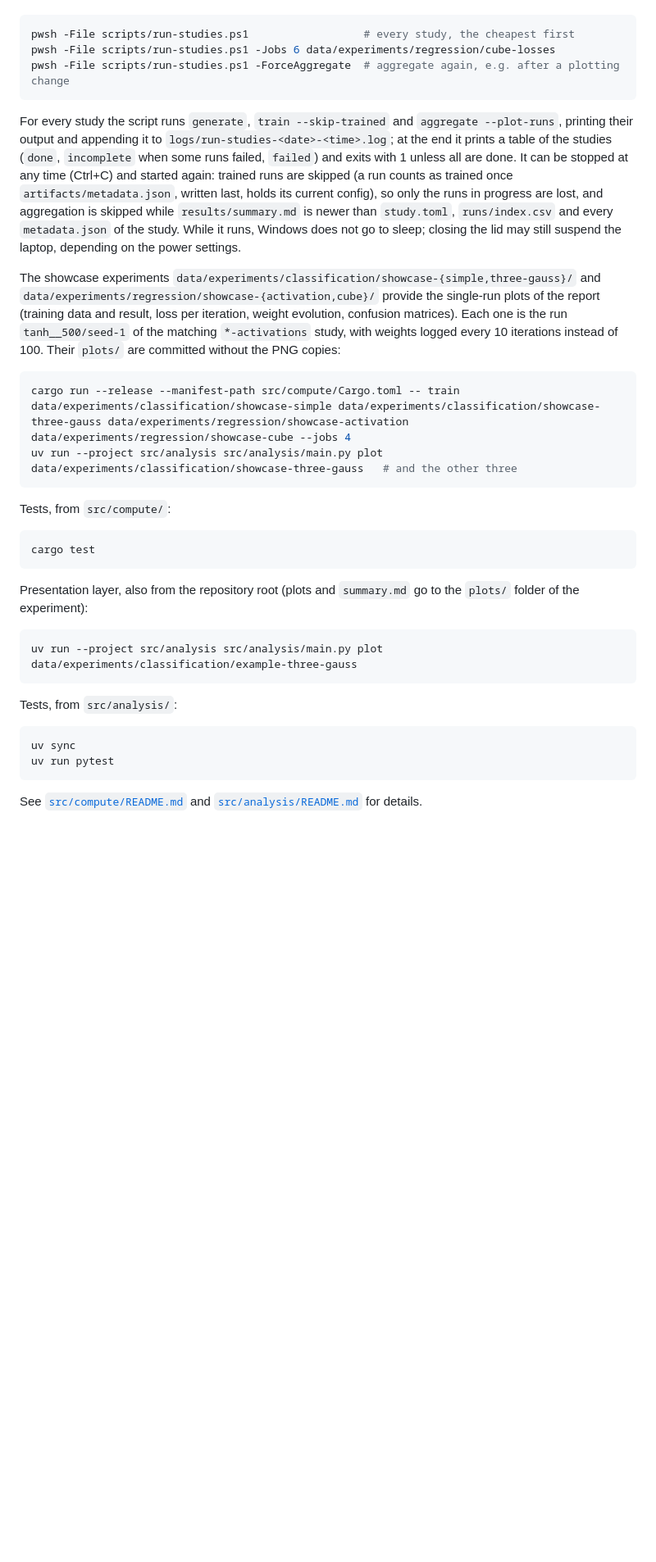
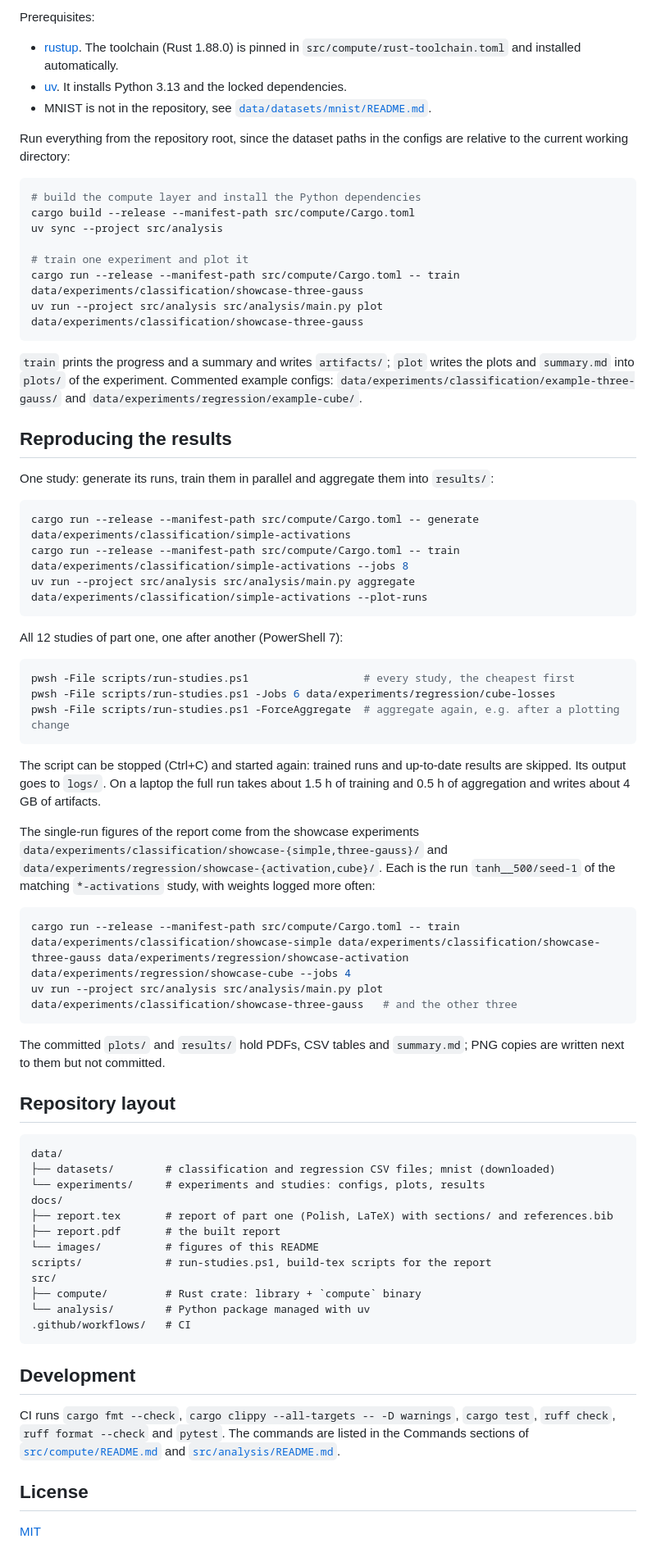
Before and after one commit to adamgracikowski/MlpFromScratch, a Markdown page: README.md, the part around one of its changes. Shown at 82% size. Drawn GitHub-style; blank space fills up the shorter version.

````diff
--- a/README.md
+++ b/README.md
@@ -72,3 +113,34 @@ All studies of part one, one after another (PowerShell 7, from any directory):
+Prerequisites:
+
+- [rustup](https://rustup.rs/). The toolchain (Rust 1.88.0) is pinned in `src/compute/rust-toolchain.toml` and installed automatically.
+- [uv](https://docs.astral.sh/uv/). It installs Python 3.13 and the locked dependencies.
+- MNIST is not in the repository, see [`data/datasets/mnist/README.md`](data/datasets/mnist/README.md).
+
+Run everything from the repository root, since the dataset paths in the configs are relative to the current working directory:
+
+```bash
+# build the compute layer and install the Python dependencies
+cargo build --release --manifest-path src/compute/Cargo.toml
+uv sync --project src/analysis
+
+# train one experiment and plot it
+cargo run --release --manifest-path src/compute/Cargo.toml -- train data/experiments/classification/showcase-three-gauss
+uv run --project src/analysis src/analysis/main.py plot data/experiments/classification/showcase-three-gauss
+```
+
+`train` prints the progress and a summary and writes `artifacts/`; `plot` writes the plots and `summary.md` into `plots/` of the experiment. Commented example configs: `data/experiments/classification/example-three-gauss/` and `data/experiments/regression/example-cube/`.
+
+## Reproducing the results
+
+One study: generate its runs, train them in parallel and aggregate them into `results/`:
+
+```bash
+cargo run --release --manifest-path src/compute/Cargo.toml -- generate data/experiments/classification/simple-activations
+cargo run --release --manifest-path src/compute/Cargo.toml -- train data/experiments/classification/simple-activations --jobs 8
+uv run --project src/analysis src/analysis/main.py aggregate data/experiments/classification/simple-activations --plot-runs
+```
+
+All 12 studies of part one, one after another (PowerShell 7):
 
 ```powershell
 pwsh -File scripts/run-studies.ps1                  # every study, the cheapest first
@@ -76,32 +148,38 @@ pwsh -File scripts/run-studies.ps1 -Jobs 6 data/experiments/regression/cube-loss
 pwsh -File scripts/run-studies.ps1 -ForceAggregate  # aggregate again, e.g. after a plotting change
 ```
 
-For every study the script runs `generate`, `train --skip-trained` and `aggregate --plot-runs`, printing their output and appending it to `logs/run-studies-<date>-<time>.log`; at the end it prints a table of the studies (`done`, `incomplete` when some runs failed, `failed`) and exits with 1 unless all are done. It can be stopped at any time (Ctrl+C) and started again: trained runs are skipped (a run counts as trained once `artifacts/metadata.json`, written last, holds its current config), so only the runs in progress are lost, and aggregation is skipped while `results/summary.md` is newer than `study.toml`, `runs/index.csv` and every `metadata.json` of the study. While it runs, Windows does not go to sleep; closing the lid may still suspend the laptop, depending on the power settings.
+The script can be stopped (Ctrl+C) and started again: trained runs and up-to-date results are skipped. Its output goes to `logs/`. On a laptop the full run takes about 1.5 h of training and 0.5 h of aggregation and writes about 4 GB of artifacts.
 
-The showcase experiments `data/experiments/classification/showcase-{simple,three-gauss}/` and `data/experiments/regression/showcase-{activation,cube}/` provide the single-run plots of the report (training data and result, loss per iteration, weight evolution, confusion matrices). Each one is the run `tanh__500/seed-1` of the matching `*-activations` study, with weights logged every 10 iterations instead of 100. Their `plots/` are committed without the PNG copies:
+The single-run figures of the report come from the showcase experiments `data/experiments/classification/showcase-{simple,three-gauss}/` and `data/experiments/regression/showcase-{activation,cube}/`. Each is the run `tanh__500/seed-1` of the matching `*-activations` study, with weights logged more often:
 
 ```bash
 cargo run --release --manifest-path src/compute/Cargo.toml -- train data/experiments/classification/showcase-simple data/experiments/classification/showcase-three-gauss data/experiments/regression/showcase-activation data/experiments/regression/showcase-cube --jobs 4
 uv run --project src/analysis src/analysis/main.py plot data/experiments/classification/showcase-three-gauss   # and the other three
 ```
 
-Tests, from `src/compute/`:
+The committed `plots/` and `results/` hold PDFs, CSV tables and `summary.md`; PNG copies are written next to them but not committed.
 
-```bash
-cargo test
+## Repository layout
+
+```txt
+data/
+├── datasets/        # classification and regression CSV files; mnist (downloaded)
+└── experiments/     # experiments and studies: configs, plots, results
+docs/
+├── report.tex       # report of part one (Polish, LaTeX) with sections/ and references.bib
+├── report.pdf       # the built report
+└── images/          # figures of this README
+scripts/             # run-studies.ps1, build-tex scripts for the report
+src/
+├── compute/         # Rust crate: library + `compute` binary
+└── analysis/        # Python package managed with uv
+.github/workflows/   # CI
 ```
 
-Presentation layer, also from the repository root (plots and `summary.md` go to the `plots/` folder of the experiment):
+## Development
 
-```bash
-uv run --project src/analysis src/analysis/main.py plot data/experiments/classification/example-three-gauss
-```
+CI runs `cargo fmt --check`, `cargo clippy --all-targets -- -D warnings`, `cargo test`, `ruff check`, `ruff format --check` and `pytest`. The commands are listed in the Commands sections of [`src/compute/README.md`](src/compute/README.md#commands) and [`src/analysis/README.md`](src/analysis/README.md#commands).
 
-Tests, from `src/analysis/`:
+## License
 
-```bash
-uv sync
-uv run pytest
-```
-
-See [`src/compute/README.md`](src/compute/README.md) and [`src/analysis/README.md`](src/analysis/README.md) for details.
+[MIT](LICENSE)
````
Also changed, not shown: other parts of README.md (+95 -54 lines), docs/images/activation-extrapolation.png (added), docs/images/three-gauss-architectures-heatmap.png (added), docs/images/three-gauss-decision-boundary.png (added), docs/images/three-gauss-weight-trajectories.png (added).
